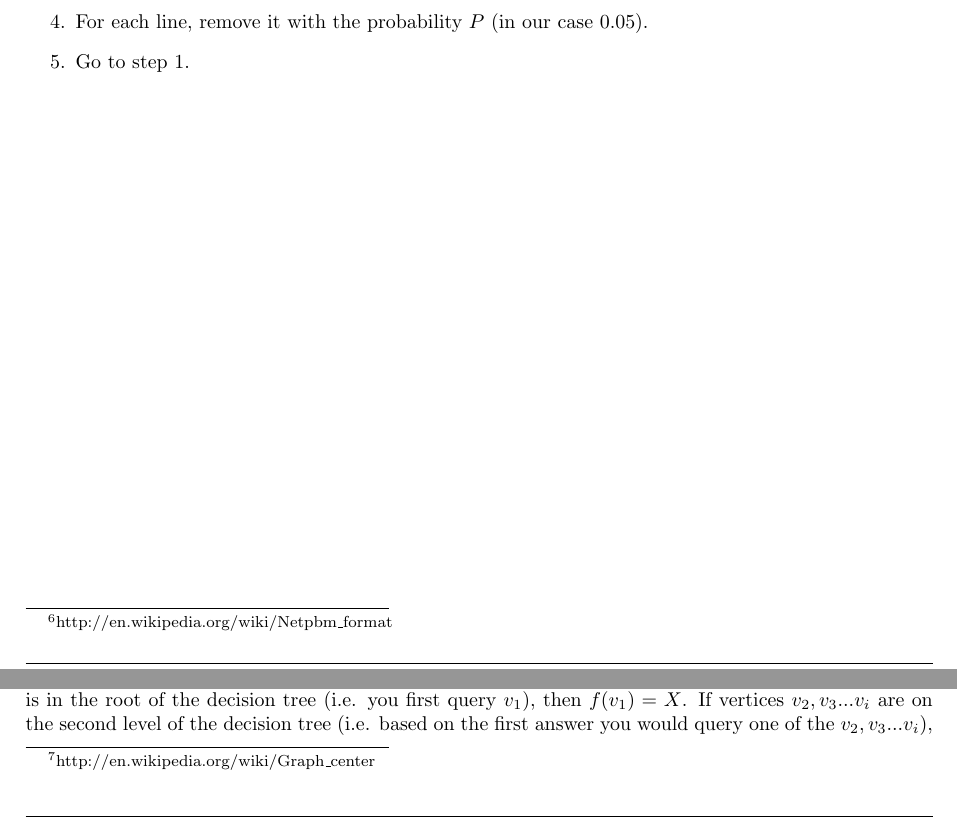
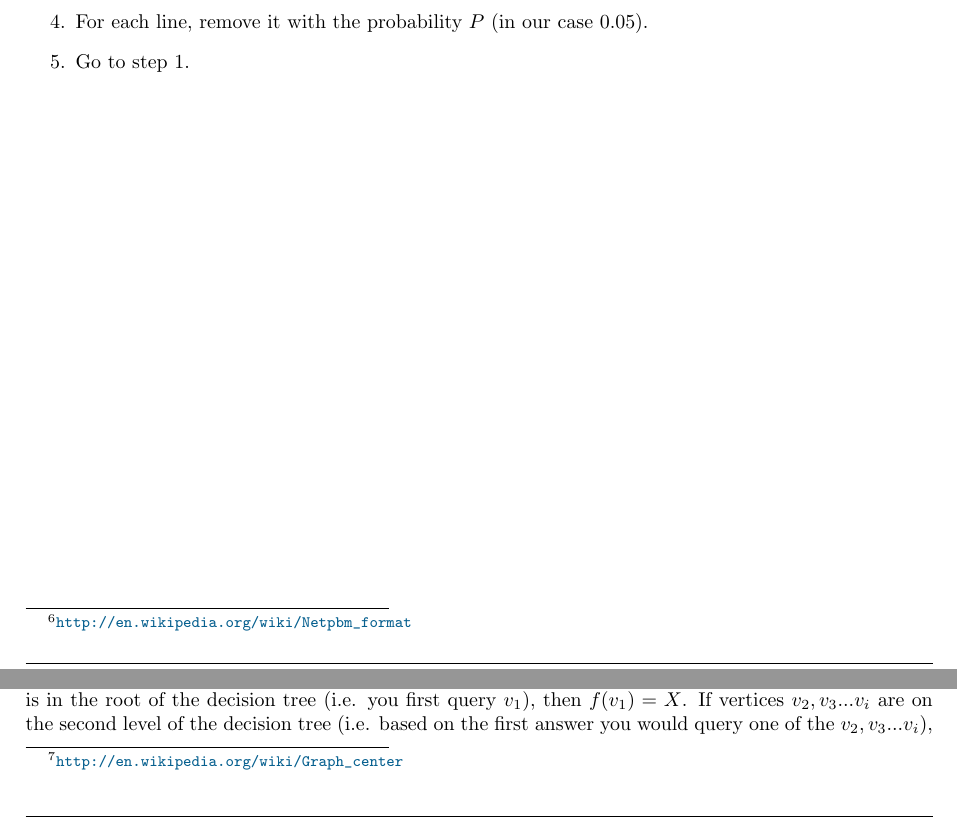
Before and after one commit to trojsten/vpcpc, a LaTeX book (booklet/BOOKLET.tex, which reads booklet/solutions/day2-cutting.tex, booklet/solutions/day2-investigation.tex): two parts of pages 42 and 43 of 72, joined at a grey line, cut so that both start at the same text. Compiled offline with pdfLaTeX.

Commit message:
Added url links.

```diff
--- a/booklet/solutions/day2-cutting.tex
+++ b/booklet/solutions/day2-cutting.tex
@@ -10,7 +10,7 @@ The reason for doing it is that most of the time the given data are not random
 and their structure can be exploited in some ways. This was also true for this
 problem and small inputs could be solved optimally even by hand.
 I recommend converting the input data into some simple image file format,
-like PPM \footnote{http://en.wikipedia.org/wiki/Netpbm\_format}, which is pure
+like PPM \footnote{\url{http://en.wikipedia.org/wiki/Netpbm\_format}}, which is pure
 ASCII format, and can be opened in GIMP.
 
 Our reference solution for this problem is just a basic hill-climbing algorithm:
--- a/booklet/solutions/day2-investigation.tex
+++ b/booklet/solutions/day2-investigation.tex
@@ -21,7 +21,7 @@ we will never query a vertex for which the answer can be infered from the previo
 During the contest we saw a plenty of submissions trying to solve the problem
 with various incorrect strategies:
 \begin{itemize}
-\item choose the center \footnote{http://en.wikipedia.org/wiki/Graph\_center} of the tree,
+\item choose the center \footnote{\url{http://en.wikipedia.org/wiki/Graph\_center}} of the tree,
 \item choose a vertex, which minimizes the size of the biggest subtree,
 \item choose a vertex, which minimizes the length of the longest path in any of the subtrees.
 \end{itemize}
```
